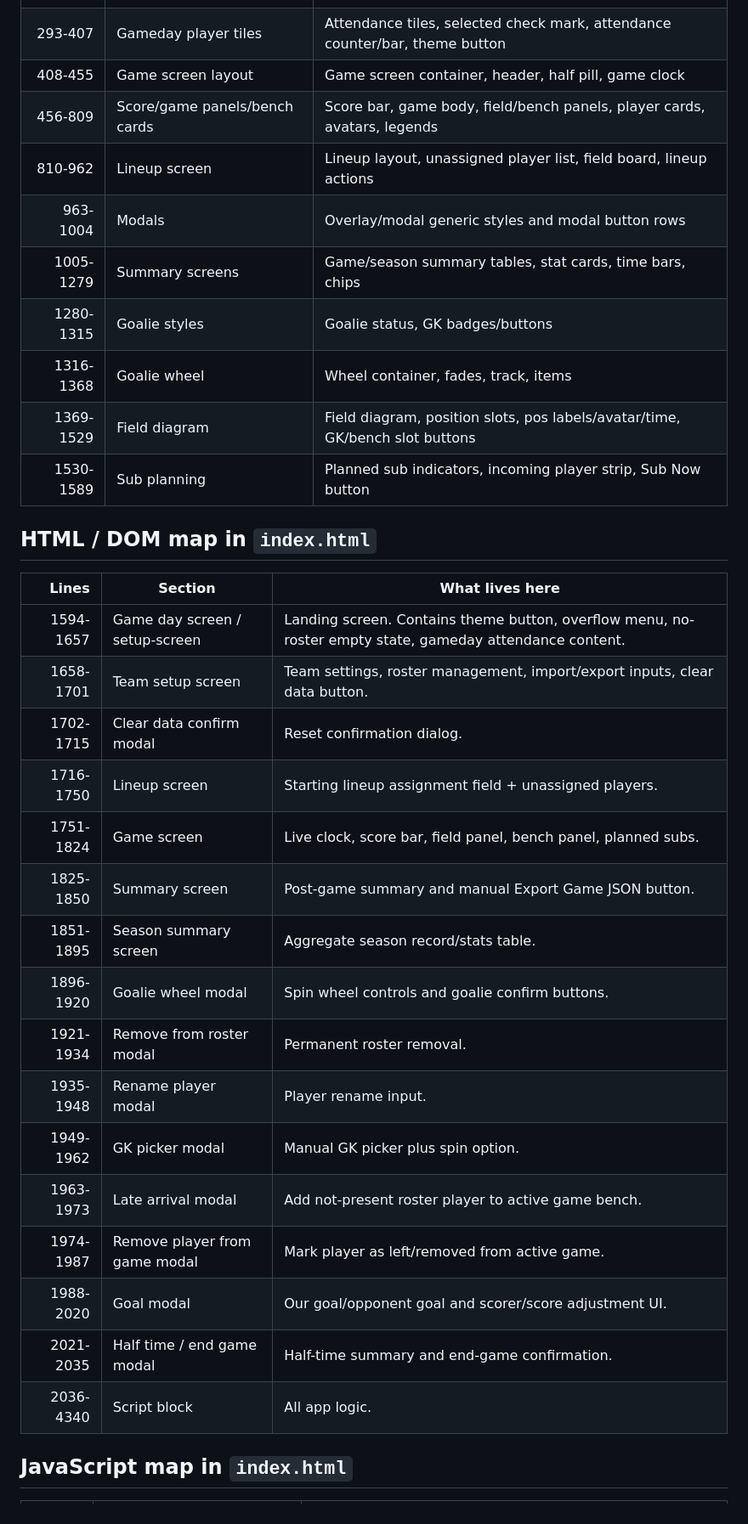
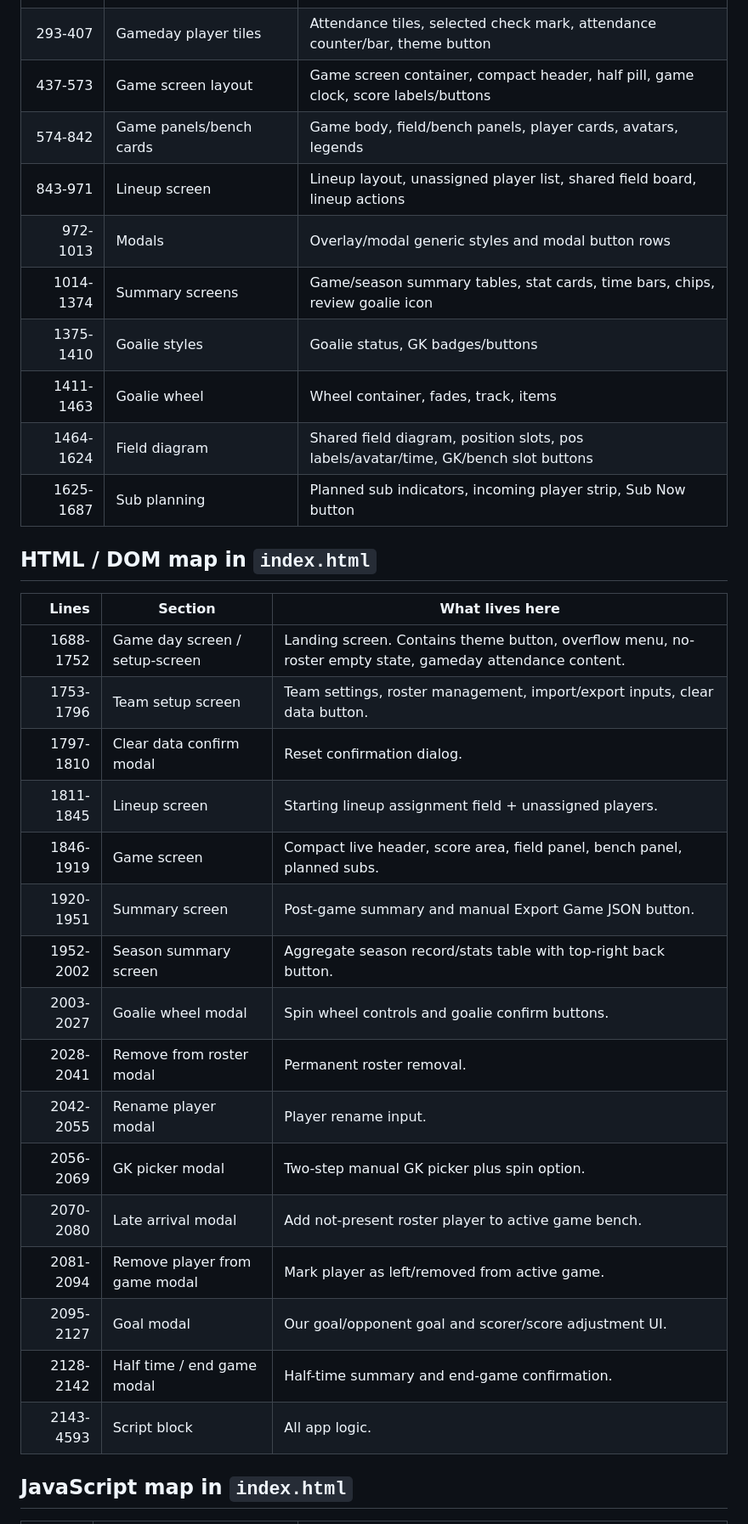
Before and after one commit to cowboyzx6/SoccerTeamManagement, a Markdown page: PROJECT_MAP.md, the part around one of its changes. Shown at 85% size. Rendered like a GitHub page.

Commit message:
Refresh project documentation

```diff
--- a/PROJECT_MAP.md
+++ b/PROJECT_MAP.md
@@ -29,36 +29,36 @@ There is no separate `review-screen` element. Game review imports are rendered t
 | 92-254 | Setup screen | Setup/team screens, roster list, buttons, text inputs, overflow menu |
 | 255-292 | Game info row | Game number/date/opponent inputs and responsive layout |
 | 293-407 | Gameday player tiles | Attendance tiles, selected check mark, attendance counter/bar, theme button |
-| 408-455 | Game screen layout | Game screen container, header, half pill, game clock |
-| 456-809 | Score/game panels/bench cards | Score bar, game body, field/bench panels, player cards, avatars, legends |
-| 810-962 | Lineup screen | Lineup layout, unassigned player list, field board, lineup actions |
-| 963-1004 | Modals | Overlay/modal generic styles and modal button rows |
-| 1005-1279 | Summary screens | Game/season summary tables, stat cards, time bars, chips |
-| 1280-1315 | Goalie styles | Goalie status, GK badges/buttons |
-| 1316-1368 | Goalie wheel | Wheel container, fades, track, items |
-| 1369-1529 | Field diagram | Field diagram, position slots, pos labels/avatar/time, GK/bench slot buttons |
-| 1530-1589 | Sub planning | Planned sub indicators, incoming player strip, Sub Now button |
+| 437-573 | Game screen layout | Game screen container, compact header, half pill, game clock, score labels/buttons |
+| 574-842 | Game panels/bench cards | Game body, field/bench panels, player cards, avatars, legends |
+| 843-971 | Lineup screen | Lineup layout, unassigned player list, shared field board, lineup actions |
+| 972-1013 | Modals | Overlay/modal generic styles and modal button rows |
+| 1014-1374 | Summary screens | Game/season summary tables, stat cards, time bars, chips, review goalie icon |
+| 1375-1410 | Goalie styles | Goalie status, GK badges/buttons |
+| 1411-1463 | Goalie wheel | Wheel container, fades, track, items |
+| 1464-1624 | Field diagram | Shared field diagram, position slots, pos labels/avatar/time, GK/bench slot buttons |
+| 1625-1687 | Sub planning | Planned sub indicators, incoming player strip, Sub Now button |
 
 ## HTML / DOM map in `index.html`
 
 | Lines | Section | What lives here |
 |---:|---|---|
-| 1594-1657 | Game day screen / setup-screen | Landing screen. Contains theme button, overflow menu, no-roster empty state, gameday attendance content. |
-| 1658-1701 | Team setup screen | Team settings, roster management, import/export inputs, clear data button. |
-| 1702-1715 | Clear data confirm modal | Reset confirmation dialog. |
-| 1716-1750 | Lineup screen | Starting lineup assignment field + unassigned players. |
-| 1751-1824 | Game screen | Live clock, score bar, field panel, bench panel, planned subs. |
-| 1825-1850 | Summary screen | Post-game summary and manual Export Game JSON button. |
-| 1851-1895 | Season summary screen | Aggregate season record/stats table. |
-| 1896-1920 | Goalie wheel modal | Spin wheel controls and goalie confirm buttons. |
-| 1921-1934 | Remove from roster modal | Permanent roster removal. |
-| 1935-1948 | Rename player modal | Player rename input. |
-| 1949-1962 | GK picker modal | Manual GK picker plus spin option. |
-| 1963-1973 | Late arrival modal | Add not-present roster player to active game bench. |
-| 1974-1987 | Remove player from game modal | Mark player as left/removed from active game. |
-| 1988-2020 | Goal modal | Our goal/opponent goal and scorer/score adjustment UI. |
-| 2021-2035 | Half time / end game modal | Half-time summary and end-game confirmation. |
-| 2036-4340 | Script block | All app logic. |
+| 1688-1752 | Game day screen / setup-screen | Landing screen. Contains theme button, overflow menu, no-roster empty state, gameday attendance content. |
+| 1753-1796 | Team setup screen | Team settings, roster management, import/export inputs, clear data button. |
+| 1797-1810 | Clear data confirm modal | Reset confirmation dialog. |
+| 1811-1845 | Lineup screen | Starting lineup assignment field + unassigned players. |
+| 1846-1919 | Game screen | Compact live header, score area, field panel, bench panel, planned subs. |
+| 1920-1951 | Summary screen | Post-game summary and manual Export Game JSON button. |
+| 1952-2002 | Season summary screen | Aggregate season record/stats table with top-right back button. |
+| 2003-2027 | Goalie wheel modal | Spin wheel controls and goalie confirm buttons. |
+| 2028-2041 | Remove from roster modal | Permanent roster removal. |
+| 2042-2055 | Rename player modal | Player rename input. |
+| 2056-2069 | GK picker modal | Two-step manual GK picker plus spin option. |
+| 2070-2080 | Late arrival modal | Add not-present roster player to active game bench. |
+| 2081-2094 | Remove player from game modal | Mark player as left/removed from active game. |
+| 2095-2127 | Goal modal | Our goal/opponent goal and scorer/score adjustment UI. |
+| 2128-2142 | Half time / end game modal | Half-time summary and end-game confirmation. |
+| 2143-4593 | Script block | All app logic. |
 
 ## JavaScript map in `index.html`
 
```
Also changed, not shown: other parts of PROJECT_MAP.md (+28 -28 lines), CLAUDE.md (+8 -6 lines), README.md (+11 -7 lines).
